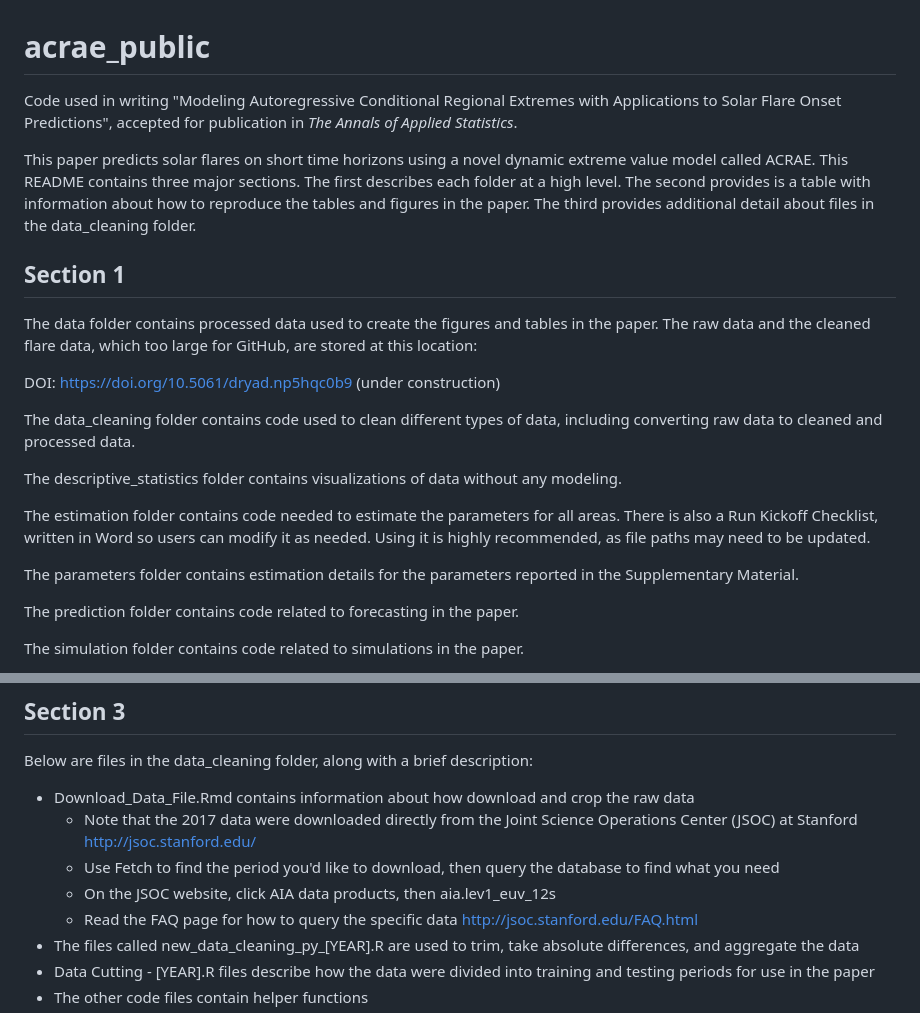
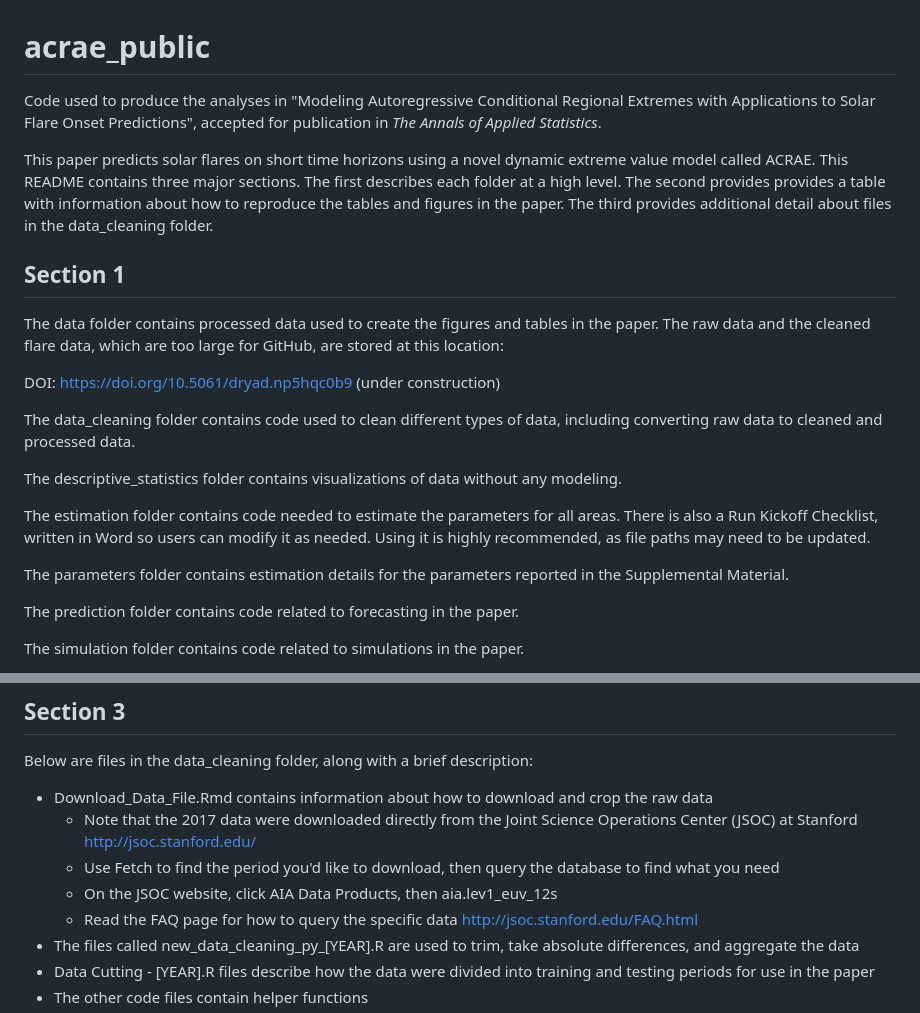
Before and after one commit to stevenmoen/acrae_public, a Markdown page: README.md, 2 parts joined by grey strips. Rendered like a GitHub page.

Commit message:
Fix typos and enhance clarity in README.md
Corrected typos and improved clarity in the README.

```diff
--- a/README.md
+++ b/README.md
@@ -1,16 +1,16 @@
 # acrae_public
-Code used in writing "Modeling Autoregressive Conditional Regional Extremes with Applications to Solar Flare Onset Predictions", accepted for publication in _The Annals of Applied Statistics_.
+Code used to produce the analyses in "Modeling Autoregressive Conditional Regional Extremes with Applications to Solar Flare Onset Predictions", accepted for publication in _The Annals of Applied Statistics_.
 
 This paper predicts solar flares on short time horizons using a novel dynamic extreme value model called ACRAE.
 This README contains three major sections.
 The first describes each folder at a high level.
-The second provides is a table with information about how to reproduce the tables and figures in the paper.
+The second provides provides a table with information about how to reproduce the tables and figures in the paper.
 The third provides additional detail about files in the data_cleaning folder.
 
 ## Section 1
 
 The data folder contains processed data used to create the figures and tables in the paper.
-The raw data and the cleaned flare data, which too large for GitHub, are stored at this location:
+The raw data and the cleaned flare data, which are too large for GitHub, are stored at this location:
 
 DOI: https://doi.org/10.5061/dryad.np5hqc0b9 (under construction)
 
@@ -20,7 +20,7 @@ The descriptive_statistics folder contains visualizations of data without any mo
 
 The estimation folder contains code needed to estimate the parameters for all areas. There is also a Run Kickoff Checklist, written in Word so users can modify it as needed. Using it is highly recommended, as file paths may need to be updated.
 
-The parameters folder contains estimation details for the parameters reported in the Supplementary Material.
+The parameters folder contains estimation details for the parameters reported in the Supplemental Material.
 
 The prediction folder contains code related to forecasting in the paper.
 
@@ -73,10 +73,10 @@ Files not named below may be helper functions needed for other files to run prop
 
 Below are files in the data_cleaning folder, along with a brief description:
 
-- Download_Data_File.Rmd contains information about how download and crop the raw data
+- Download_Data_File.Rmd contains information about how to download and crop the raw data
     - Note that the 2017 data were downloaded directly from the Joint Science Operations Center (JSOC) at Stanford [http://jsoc.stanford.edu/](url)
     - Use Fetch to find the period you'd like to download, then query the database to find what you need
-    - On the JSOC website, click AIA data products, then aia.lev1_euv_12s
+    - On the JSOC website, click AIA Data Products, then aia.lev1_euv_12s
     - Read the FAQ page for how to query the specific data [http://jsoc.stanford.edu/FAQ.html](url)
 - The files called new_data_cleaning_py_[YEAR].R are used to trim, take absolute differences, and aggregate the data
 - Data Cutting - [YEAR].R files describe how the data were divided into training and testing periods for use in the paper
```
